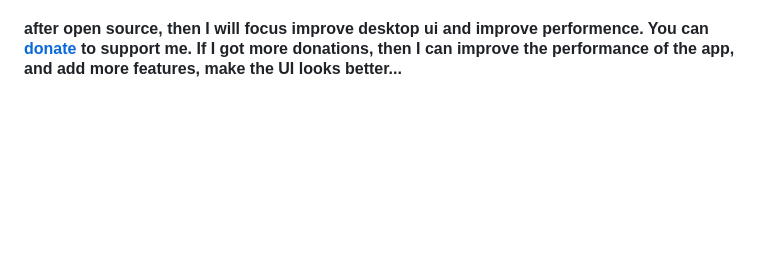
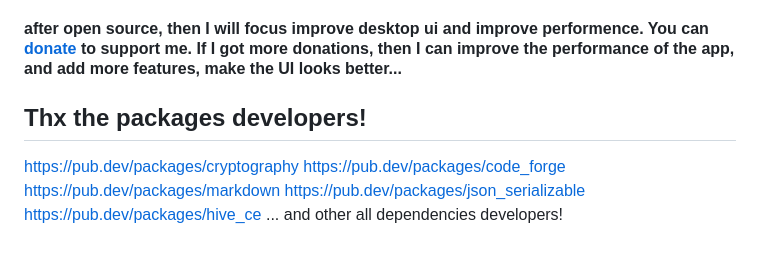
Before and after one commit to catpuppyapp/HahaNote-Release, a Markdown page: README.md, the part around the change. Drawn GitHub-style; blank space fills up the shorter version.

Commit message:
add thx to readme

```diff
--- a/README.md
+++ b/README.md
@@ -82,3 +82,12 @@ It will support mac when I got a Mac
 ## To early users (before 1.0.3 released)
 #### I decide to open source of it and remove account system, old versions(before 1.0.3) will unavailable in the future, must update to latest version, but don't worry, your note still available.
 #### after open source, then I will focus improve desktop ui and improve performence. You can [donate](https://github.com/catpuppyapp/PuppyGit/blob/main/donate.md) to support me. If I got more donations, then I can improve the performance of the app, and add more features, make the UI looks better...
+
+
+## Thx the packages developers!
+https://pub.dev/packages/cryptography
+https://pub.dev/packages/code_forge
+https://pub.dev/packages/markdown
+https://pub.dev/packages/json_serializable
+https://pub.dev/packages/hive_ce
+... and other all dependencies developers!
```
